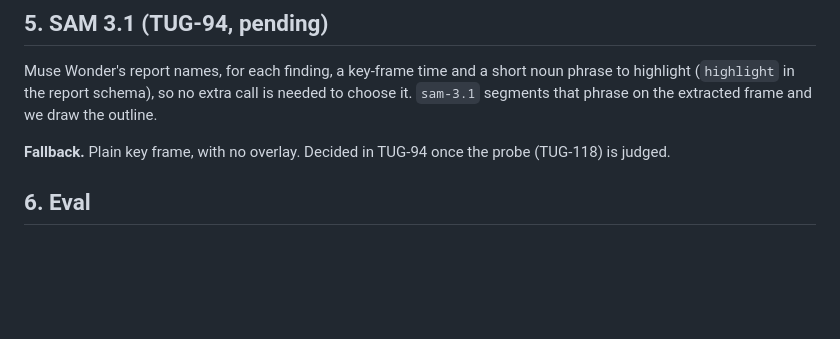
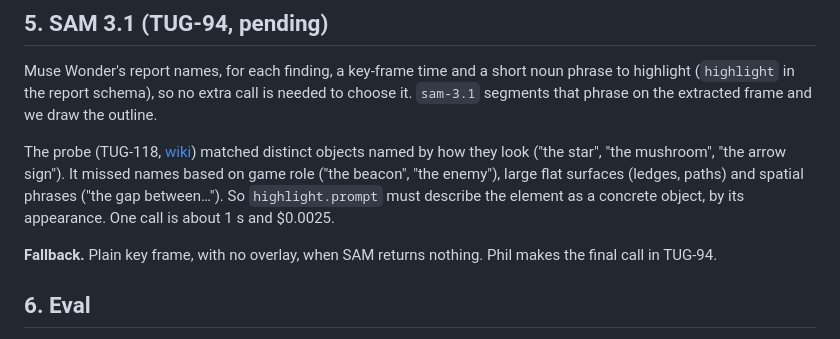
Before and after one commit to tornupgaming/playtest-analyst, a Markdown page: DECISIONS.md, the part around the change. GitHub-like rendering; blank space fills up the shorter version.

Commit message:
DECISIONS §5: SAM prompt rule from the TUG-118 probe

```diff
--- a/DECISIONS.md
+++ b/DECISIONS.md
@@ -68,7 +68,9 @@ One `POST /v1/responses` call to `muse-wonder-1.0` with:
 
 Muse Wonder's report names, for each finding, a key-frame time and a short noun phrase to highlight (`highlight` in the report schema), so no extra call is needed to choose it. `sam-3.1` segments that phrase on the extracted frame and we draw the outline.
 
-**Fallback.** Plain key frame, with no overlay. Decided in TUG-94 once the probe (TUG-118) is judged.
+The probe (TUG-118, [wiki](docs/wiki/sam-3-1.md)) matched distinct objects named by how they look ("the star", "the mushroom", "the arrow sign"). It missed names based on game role ("the beacon", "the enemy"), large flat surfaces (ledges, paths) and spatial phrases ("the gap between…"). So `highlight.prompt` must describe the element as a concrete object, by its appearance. One call is about 1 s and $0.0025.
+
+**Fallback.** Plain key frame, with no overlay, when SAM returns nothing. Phil makes the final call in TUG-94.
 
 ## 6. Eval
 
```
